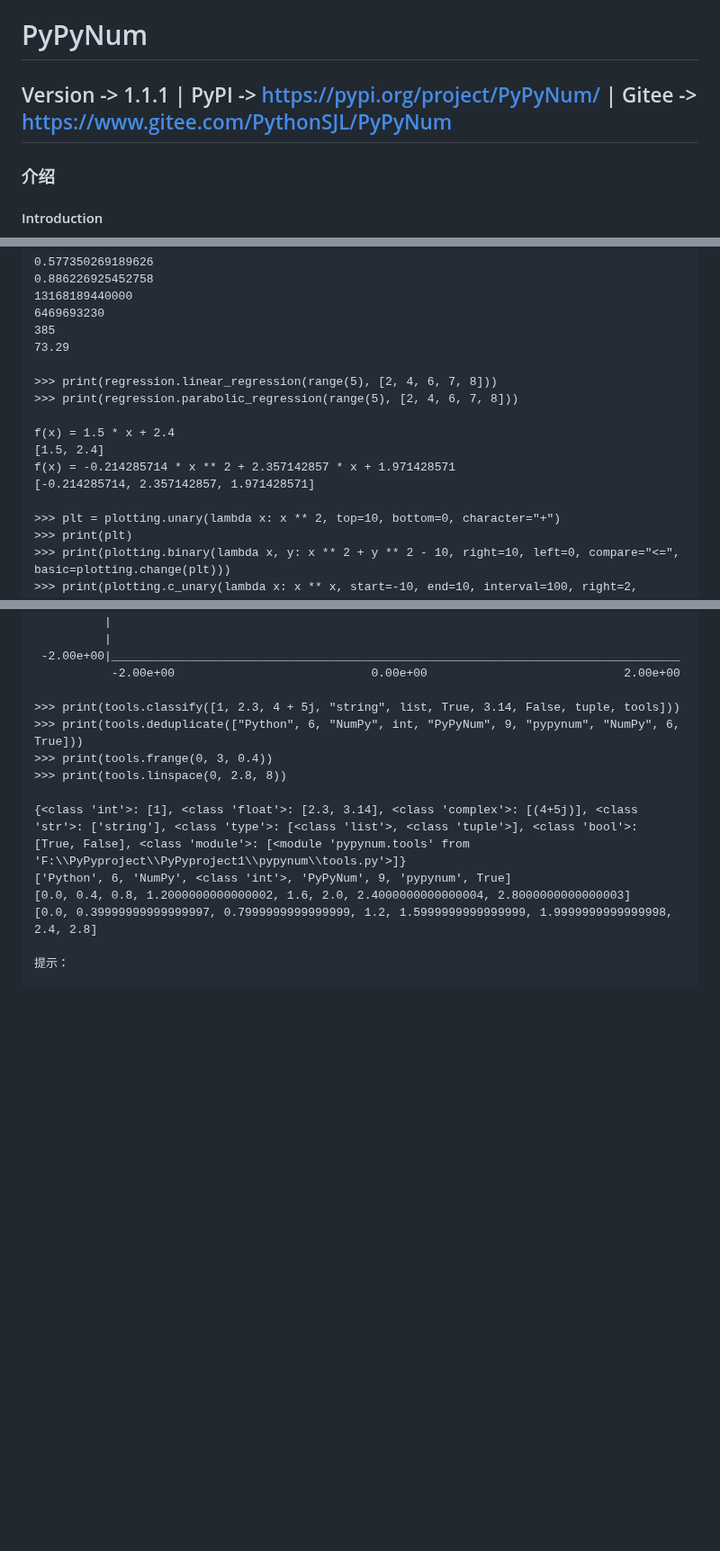
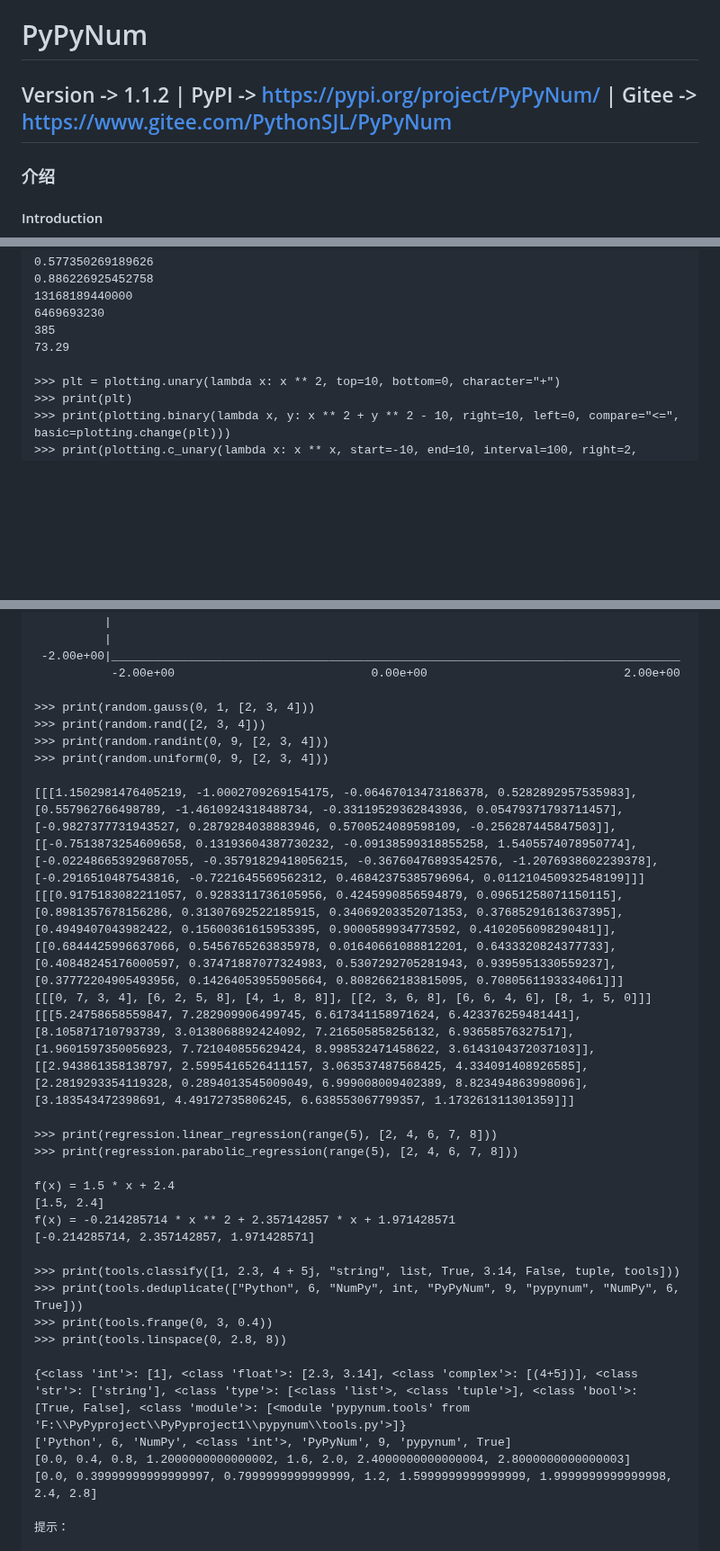
Before and after one commit to PythonSJL/PyPyNum, a Markdown page: README.md, 3 parts joined by grey strips. Shown at 90% size. GitHub-like rendering; blank space fills up the shorter version.

```diff
--- a/README.md
+++ b/README.md
@@ -1,6 +1,6 @@
 # PyPyNum
 
-## Version -> 1.1.1 | PyPI -> https://pypi.org/project/PyPyNum/ | Gitee -> https://www.gitee.com/PythonSJL/PyPyNum
+## Version -> 1.1.2 | PyPI -> https://pypi.org/project/PyPyNum/ | Gitee -> https://www.gitee.com/PythonSJL/PyPyNum
 
 ### 介绍
 #### Introduction
@@ -435,14 +454,6 @@ print(v1.angles())
 385
 73.29
 
->>> print(regression.linear_regression(range(5), [2, 4, 6, 7, 8]))
->>> print(regression.parabolic_regression(range(5), [2, 4, 6, 7, 8]))
-
-f(x) = 1.5 * x + 2.4
-[1.5, 2.4]
-f(x) = -0.214285714 * x ** 2 + 2.357142857 * x + 1.971428571
-[-0.214285714, 2.357142857, 1.971428571]
-
 >>> plt = plotting.unary(lambda x: x ** 2, top=10, bottom=0, character="+")
 >>> print(plt)
 >>> print(plotting.binary(lambda x, y: x ** 2 + y ** 2 - 10, right=10, left=0, compare="<=", basic=plotting.change(plt)))
@@ -516,6 +527,24 @@ f(x) = -0.214285714 * x ** 2 + 2.357142857 * x + 1.971428571
  -2.00e+00|_________________________________________________________________________________
            -2.00e+00                            0.00e+00                            2.00e+00
 
+>>> print(random.gauss(0, 1, [2, 3, 4]))
+>>> print(random.rand([2, 3, 4]))
+>>> print(random.randint(0, 9, [2, 3, 4]))
+>>> print(random.uniform(0, 9, [2, 3, 4]))
+
+[[[1.1502981476405219, -1.0002709269154175, -0.06467013473186378, 0.5282892957535983], [0.557962766498789, -1.4610924318488734, -0.33119529362843936, 0.05479371793711457], [-0.9827377731943527, 0.2879284038883946, 0.5700524089598109, -0.256287445847503]], [[-0.7513873254609658, 0.13193604387730232, -0.09138599318855258, 1.5405574078950774], [-0.022486653929687055, -0.35791829418056215, -0.36760476893542576, -1.2076938602239378], [-0.2916510487543816, -0.7221645569562312, 0.46842375385796964, 0.011210450932548199]]]
+[[[0.9175183082211057, 0.9283311736105956, 0.4245990856594879, 0.09651258071150115], [0.8981357678156286, 0.31307692522185915, 0.34069203352071353, 0.37685291613637395], [0.4949407043982422, 0.15600361615953395, 0.9000589934773592, 0.4102056098290481]], [[0.6844425996637066, 0.5456765263835978, 0.01640661088812201, 0.6433320824377733], [0.40848245176000597, 0.37471887077324983, 0.5307292705281943, 0.9395951330559237], [0.37772204905493956, 0.14264053955905664, 0.8082662183815095, 0.7080561193334061]]]
+[[[0, 7, 3, 4], [6, 2, 5, 8], [4, 1, 8, 8]], [[2, 3, 6, 8], [6, 6, 4, 6], [8, 1, 5, 0]]]
+[[[5.24758658559847, 7.282909906499745, 6.617341158971624, 6.423376259481441], [8.105871710793739, 3.0138068892424092, 7.216505858256132, 6.93658576327517], [1.9601597350056923, 7.721040855629424, 8.998532471458622, 3.6143104372037103]], [[2.943861358138797, 2.5995416526411157, 3.063537487568425, 4.334091408926585], [2.2819293354119328, 0.2894013545009049, 6.999008009402389, 8.823494863998096], [3.183543472398691, 4.49172735806245, 6.638553067799357, 1.173261311301359]]]
+
+>>> print(regression.linear_regression(range(5), [2, 4, 6, 7, 8]))
+>>> print(regression.parabolic_regression(range(5), [2, 4, 6, 7, 8]))
+
+f(x) = 1.5 * x + 2.4
+[1.5, 2.4]
+f(x) = -0.214285714 * x ** 2 + 2.357142857 * x + 1.971428571
+[-0.214285714, 2.357142857, 1.971428571]
+
 >>> print(tools.classify([1, 2.3, 4 + 5j, "string", list, True, 3.14, False, tuple, tools]))
 >>> print(tools.deduplicate(["Python", 6, "NumPy", int, "PyPyNum", 9, "pypynum", "NumPy", 6, True]))
 >>> print(tools.frange(0, 3, 0.4))
```
Also changed, not shown: other parts of README.md (+38 -19 lines).
